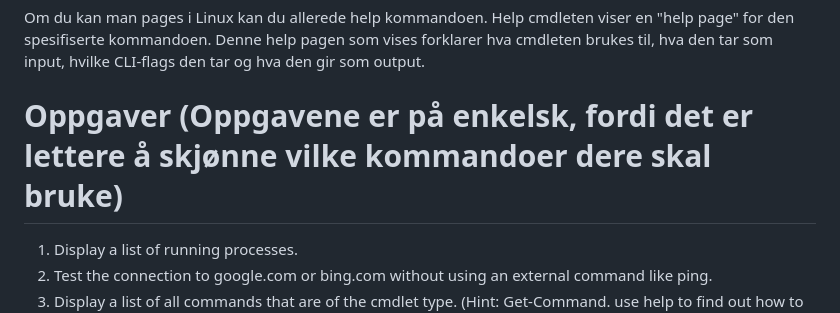
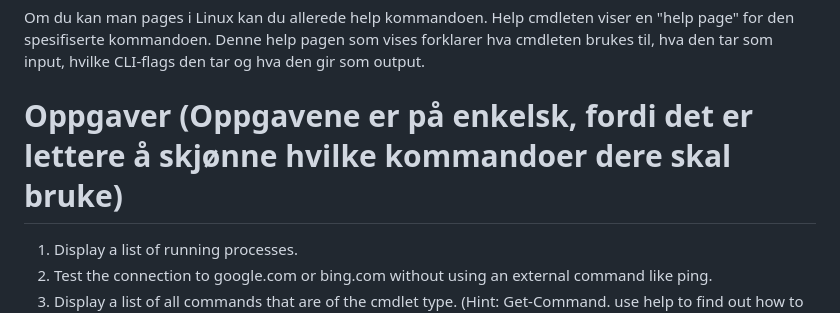
Before and after one commit to MSAugdal/Powershell-presentation, a Markdown page: README.md, the part around the change. GitHub-like rendering.

```diff
--- a/README.md
+++ b/README.md
@@ -120,7 +120,7 @@ Help cmdleten viser en "help page" for den spesifiserte kommandoen.
 Denne help pagen som vises forklarer hva cmdleten brukes til, hva den  tar som input, hvilke CLI-flags den tar og hva den gir som output.
 
 
-# Oppgaver (Oppgavene er på enkelsk, fordi det er lettere å skjønne vilke kommandoer dere skal bruke)
+# Oppgaver (Oppgavene er på enkelsk, fordi det er lettere å skjønne hvilke kommandoer dere skal bruke)
 1. Display a list of running processes.
 2. Test the connection to google.com or bing.com without using an external command like ping.
 3. Display a list of all commands that are of the cmdlet type. (Hint: Get-Command. use help to find out how to narrow down the list)
```
